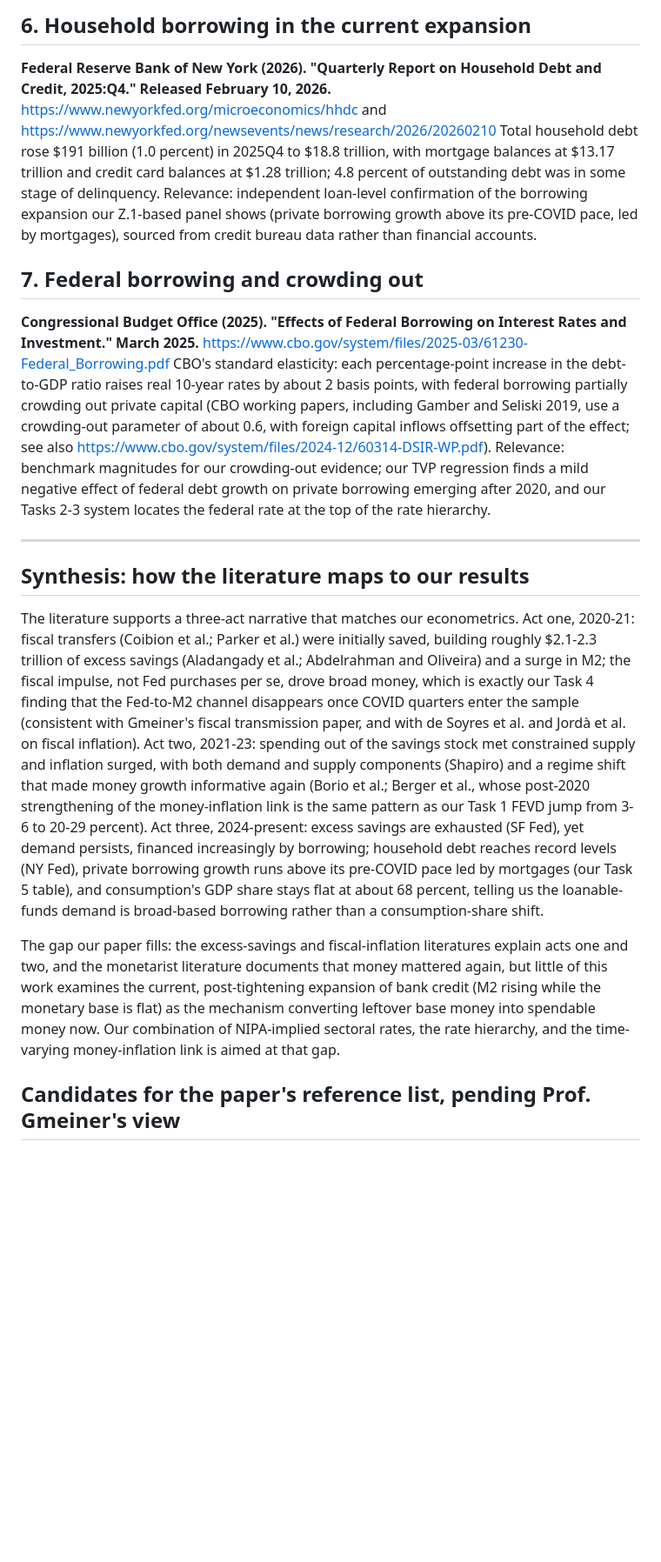
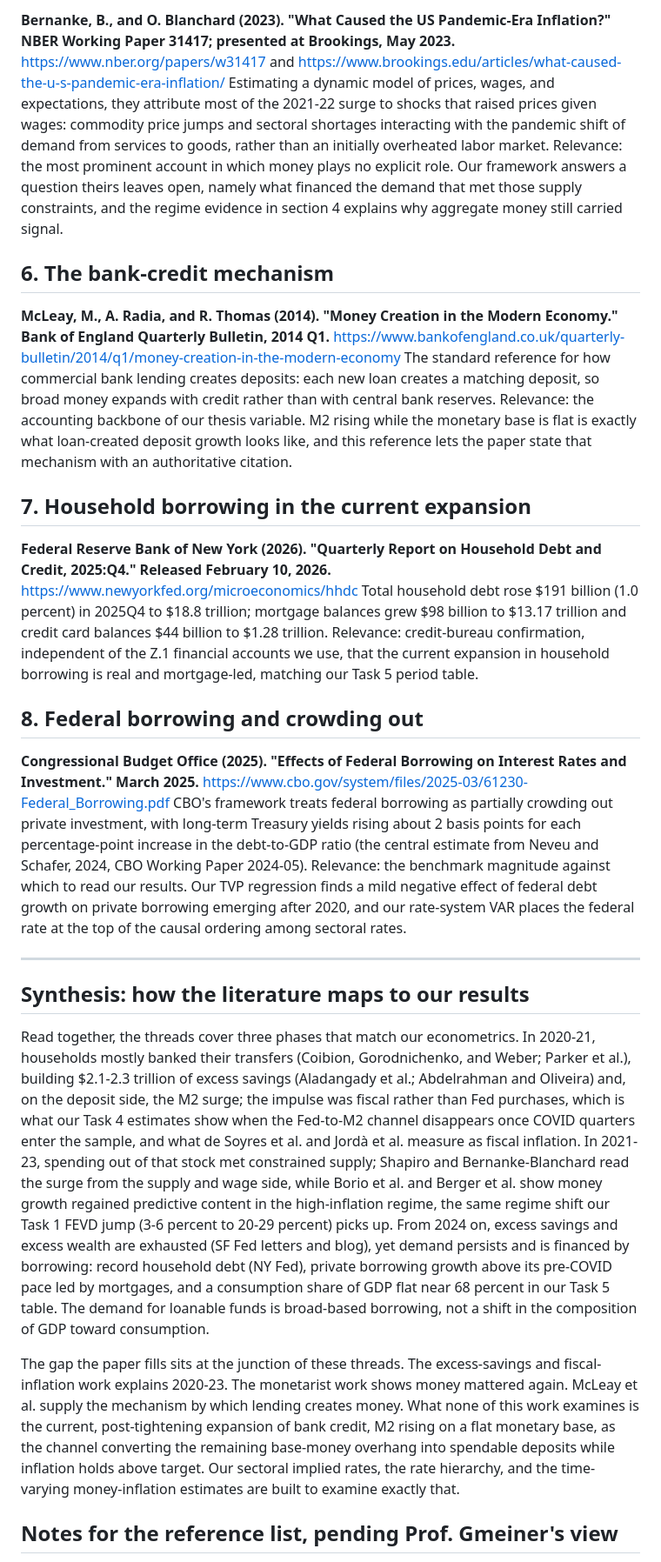
Before and after one commit to opxie1/usd, a Markdown page: docs/task5_literature_review.md, the part around one of its changes. Shown at 87% size. Rendered like a GitHub page; blank space fills up the shorter version.

```diff
--- a/docs/task5_literature_review.md
+++ b/docs/task5_literature_review.md
@@ -68,23 +68,33 @@ Classifies PCE categories monthly by whether price and quantity surprises co-mov
 
-## 6. Household borrowing in the current expansion
+**Bernanke, B., and O. Blanchard (2023). "What Caused the US Pandemic-Era Inflation?" NBER Working Paper 31417; presented at Brookings, May 2023.**
+https://www.nber.org/papers/w31417 and https://www.brookings.edu/articles/what-caused-the-u-s-pandemic-era-inflation/
+Estimating a dynamic model of prices, wages, and expectations, they attribute most of the 2021-22 surge to shocks that raised prices given wages: commodity price jumps and sectoral shortages interacting with the pandemic shift of demand from services to goods, rather than an initially overheated labor market. Relevance: the most prominent account in which money plays no explicit role. Our framework answers a question theirs leaves open, namely what financed the demand that met those supply constraints, and the regime evidence in section 4 explains why aggregate money still carried signal.
+
+## 6. The bank-credit mechanism
+
+**McLeay, M., A. Radia, and R. Thomas (2014). "Money Creation in the Modern Economy." Bank of England Quarterly Bulletin, 2014 Q1.**
+https://www.bankofengland.co.uk/quarterly-bulletin/2014/q1/money-creation-in-the-modern-economy
+The standard reference for how commercial bank lending creates deposits: each new loan creates a matching deposit, so broad money expands with credit rather than with central bank reserves. Relevance: the accounting backbone of our thesis variable. M2 rising while the monetary base is flat is exactly what loan-created deposit growth looks like, and this reference lets the paper state that mechanism with an authoritative citation.
+
+## 7. Household borrowing in the current expansion
 
 **Federal Reserve Bank of New York (2026). "Quarterly Report on Household Debt and Credit, 2025:Q4." Released February 10, 2026.**
-https://www.newyorkfed.org/microeconomics/hhdc and https://www.newyorkfed.org/newsevents/news/research/2026/20260210
-Total household debt rose $191 billion (1.0 percent) in 2025Q4 to $18.8 trillion, with mortgage balances at $13.17 trillion and credit card balances at $1.28 trillion; 4.8 percent of outstanding debt was in some stage of delinquency. Relevance: independent loan-level confirmation of the borrowing expansion our Z.1-based panel shows (private borrowing growth above its pre-COVID pace, led by mortgages), sourced from credit bureau data rather than financial accounts.
+https://www.newyorkfed.org/microeconomics/hhdc
+Total household debt rose $191 billion (1.0 percent) in 2025Q4 to $18.8 trillion; mortgage balances grew $98 billion to $13.17 trillion and credit card balances $44 billion to $1.28 trillion. Relevance: credit-bureau confirmation, independent of the Z.1 financial accounts we use, that the current expansion in household borrowing is real and mortgage-led, matching our Task 5 period table.
 
-## 7. Federal borrowing and crowding out
+## 8. Federal borrowing and crowding out
 
 **Congressional Budget Office (2025). "Effects of Federal Borrowing on Interest Rates and Investment." March 2025.**
 https://www.cbo.gov/system/files/2025-03/61230-Federal_Borrowing.pdf
-CBO's standard elasticity: each percentage-point increase in the debt-to-GDP ratio raises real 10-year rates by about 2 basis points, with federal borrowing partially crowding out private capital (CBO working papers, including Gamber and Seliski 2019, use a crowding-out parameter of about 0.6, with foreign capital inflows offsetting part of the effect; see also https://www.cbo.gov/system/files/2024-12/60314-DSIR-WP.pdf). Relevance: benchmark magnitudes for our crowding-out evidence; our TVP regression finds a mild negative effect of federal debt growth on private borrowing emerging after 2020, and our Tasks 2-3 system locates the federal rate at the top of the rate hierarchy.
+CBO's framework treats federal borrowing as partially crowding out private investment, with long-term Treasury yields rising about 2 basis points for each percentage-point increase in the debt-to-GDP ratio (the central estimate from Neveu and Schafer, 2024, CBO Working Paper 2024-05). Relevance: the benchmark magnitude against which to read our results. Our TVP regression finds a mild negative effect of federal debt growth on private borrowing emerging after 2020, and our rate-system VAR places the federal rate at the top of the causal ordering among sectoral rates.
 
 ---
 
 ## Synthesis: how the literature maps to our results
 
-The literature supports a three-act narrative that matches our econometrics. Act one, 2020-21: fiscal transfers (Coibion et al.; Parker et al.) were initially saved, building roughly $2.1-2.3 trillion of excess savings (Aladangady et al.; Abdelrahman and Oliveira) and a surge in M2; the fiscal impulse, not Fed purchases per se, drove broad money, which is exactly our Task 4 finding that the Fed-to-M2 channel disappears once COVID quarters enter the sample (consistent with Gmeiner's fiscal transmission paper, and with de Soyres et al. and Jordà et al. on fiscal inflation). Act two, 2021-23: spending out of the savings stock met constrained supply and inflation surged, with both demand and supply components (Shapiro) and a regime shift that made money growth informative again (Borio et al.; Berger et al., whose post-2020 strengthening of the money-inflation link is the same pattern as our Task 1 FEVD jump from 3-6 to 20-29 percent). Act three, 2024-present: excess savings are exhausted (SF Fed), yet demand persists, financed increasingly by borrowing; household debt reaches record levels (NY Fed), private borrowing growth runs above its pre-COVID pace led by mortgages (our Task 5 table), and consumption's GDP share stays flat at about 68 percent, telling us the loanable-funds demand is broad-based borrowing rather than a consumption-share shift.
+Read together, the threads cover three phases that match our econometrics. In 2020-21, households mostly banked their transfers (Coibion, Gorodnichenko, and Weber; Parker et al.), building $2.1-2.3 trillion of excess savings (Aladangady et al.; Abdelrahman and Oliveira) and, on the deposit side, the M2 surge; the impulse was fiscal rather than Fed purchases, which is what our Task 4 estimates show when the Fed-to-M2 channel disappears once COVID quarters enter the sample, and what de Soyres et al. and Jordà et al. measure as fiscal inflation. In 2021-23, spending out of that stock met constrained supply; Shapiro and Bernanke-Blanchard read the surge from the supply and wage side, while Borio et al. and Berger et al. show money growth regained predictive content in the high-inflation regime, the same regime shift our Task 1 FEVD jump (3-6 percent to 20-29 percent) picks up. From 2024 on, excess savings and excess wealth are exhausted (SF Fed letters and blog), yet demand persists and is financed by borrowing: record household debt (NY Fed), private borrowing growth above its pre-COVID pace led by mortgages, and a consumption share of GDP flat near 68 percent in our Task 5 table. The demand for loanable funds is broad-based borrowing, not a shift in the composition of GDP toward consumption.
 
-The gap our paper fills: the excess-savings and fiscal-inflation literatures explain acts one and two, and the monetarist literature documents that money mattered again, but little of this work examines the current, post-tightening expansion of bank credit (M2 rising while the monetary base is flat) as the mechanism converting leftover base money into spendable money now. Our combination of NIPA-implied sectoral rates, the rate hierarchy, and the time-varying money-inflation link is aimed at that gap.
+The gap the paper fills sits at the junction of these threads. The excess-savings and fiscal-inflation work explains 2020-23. The monetarist work shows money mattered again. McLeay et al. supply the mechanism by which lending creates money. What none of this work examines is the current, post-tightening expansion of bank credit, M2 rising on a flat monetary base, as the channel converting the remaining base-money overhang into spendable deposits while inflation holds above target. Our sectoral implied rates, the rate hierarchy, and the time-varying money-inflation estimates are built to examine exactly that.
 
-## Candidates for the paper's reference list, pending Prof. Gmeiner's view
+## Notes for the reference list, pending Prof. Gmeiner's view
 
```
Also changed, not shown: other parts of docs/task5_literature_review.md (+21 -21 lines).
